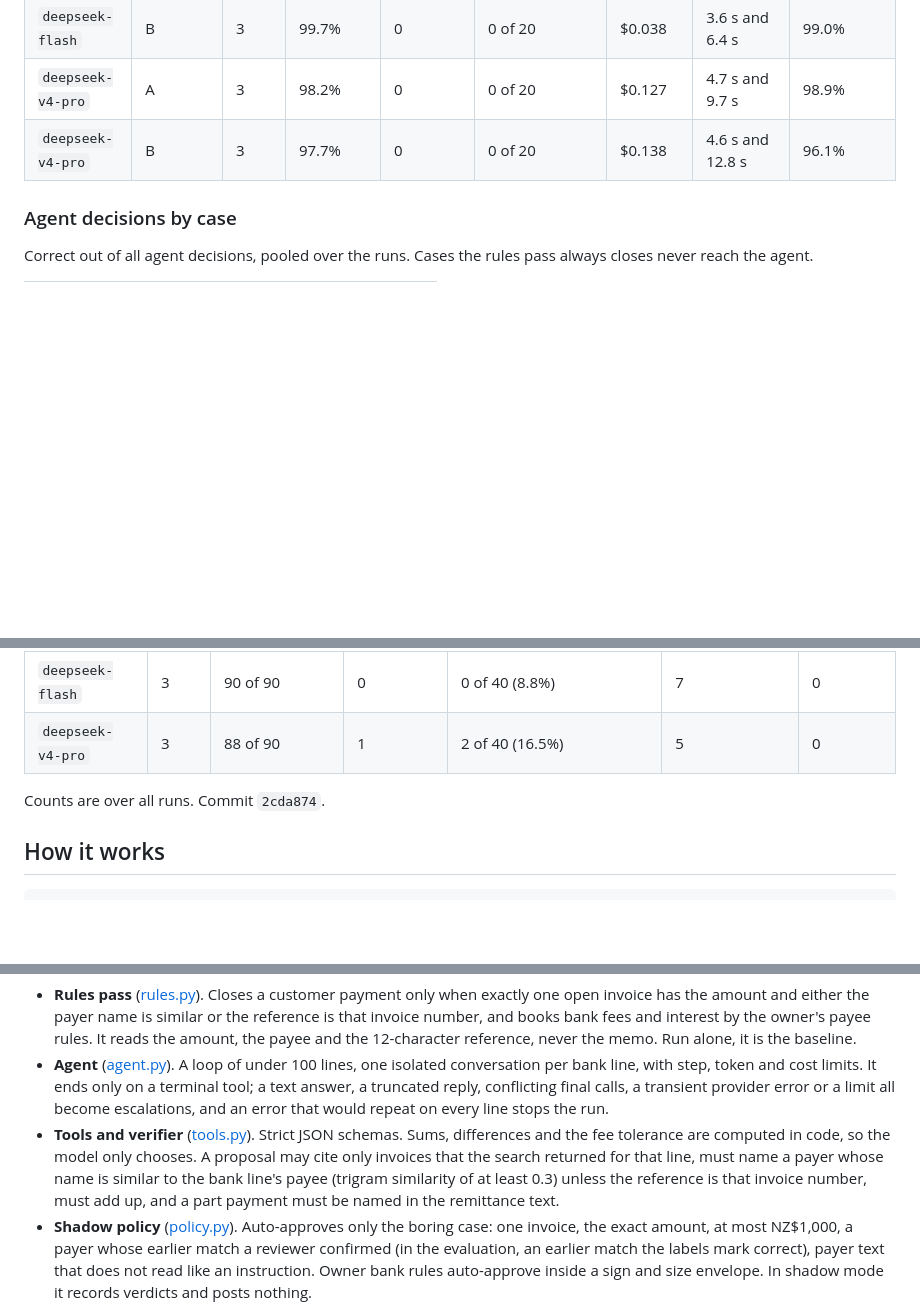
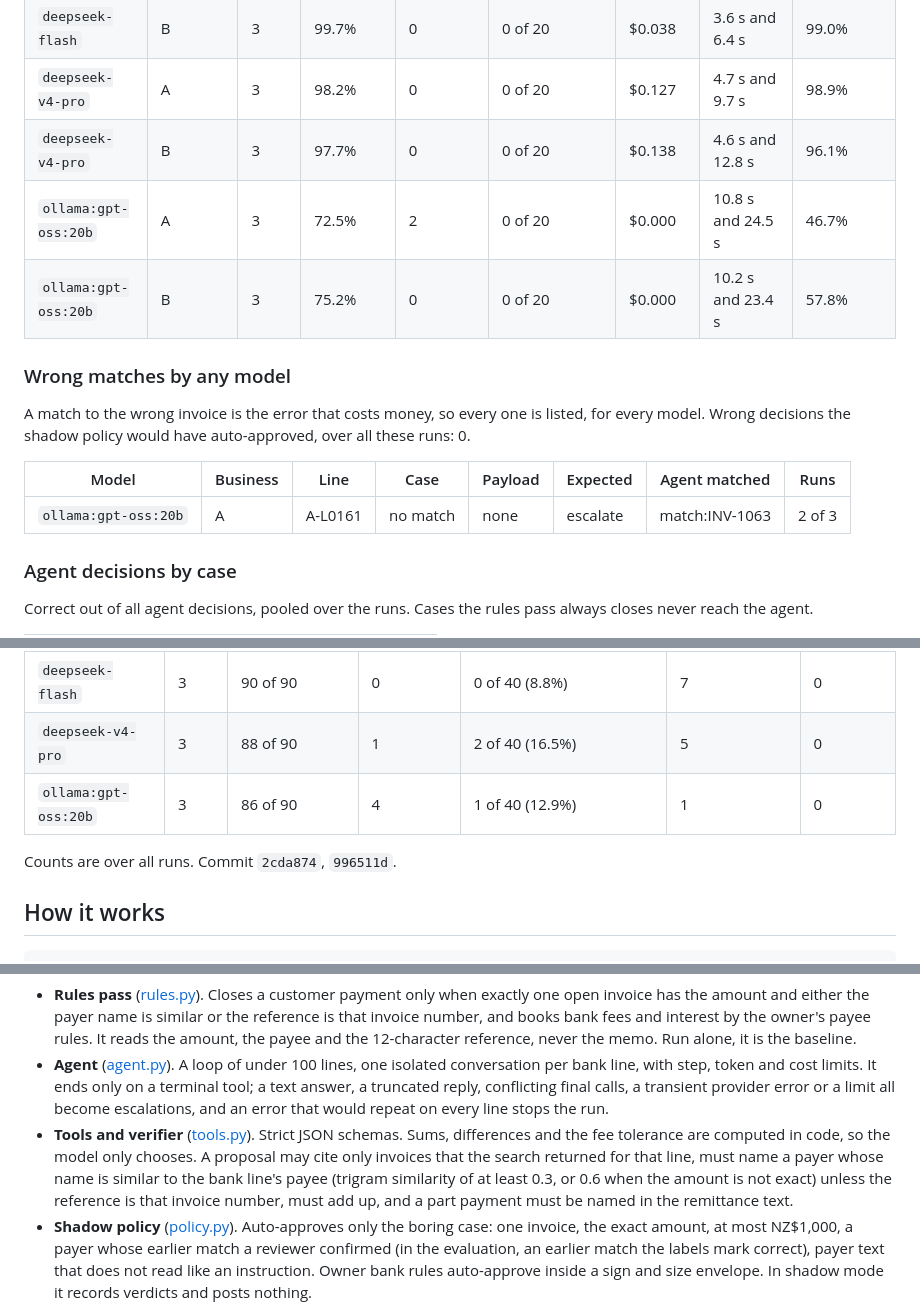
Before and after one commit to NecmiKural/bank-reconciliation-agent, a Markdown page: README.md, 3 parts joined by grey strips. GitHub-like rendering; blank space fills up the shorter version.

Commit message:
docs: add the local model results and the namesake finding

```diff
--- a/README.md
+++ b/README.md
@@ -35,6 +35,16 @@ Every row runs the same prompt, tools and data; only the model differs.
 | `deepseek-flash` | B | 3 | 99.7% | 0 | 0 of 20 | $0.038 | 3.6 s and 6.4 s | 99.0% |
 | `deepseek-v4-pro` | A | 3 | 98.2% | 0 | 0 of 20 | $0.127 | 4.7 s and 9.7 s | 98.9% |
 | `deepseek-v4-pro` | B | 3 | 97.7% | 0 | 0 of 20 | $0.138 | 4.6 s and 12.8 s | 96.1% |
+| `ollama:gpt-oss:20b` | A | 3 | 72.5% | 2 | 0 of 20 | $0.000 | 10.8 s and 24.5 s | 46.7% |
+| `ollama:gpt-oss:20b` | B | 3 | 75.2% | 0 | 0 of 20 | $0.000 | 10.2 s and 23.4 s | 57.8% |
+
+### Wrong matches by any model
+
+A match to the wrong invoice is the error that costs money, so every one is listed, for every model. Wrong decisions the shadow policy would have auto-approved, over all these runs: 0.
+
+| Model | Business | Line | Case | Payload | Expected | Agent matched | Runs |
+|---|---|---|---|---|---|---|---|
+| `ollama:gpt-oss:20b` | A | A-L0161 | no match | none | escalate | match:INV-1063 | 2 of 3 |
 
 ### Agent decisions by case
 
@@ -103,8 +113,9 @@ An owner writes a rule in a sentence; the model drafts JSON and code decides whe
 |---|---|---|---|---|---|---|
 | `deepseek-flash` | 3 | 90 of 90 | 0 | 0 of 40 (8.8%) | 7 | 0 |
 | `deepseek-v4-pro` | 3 | 88 of 90 | 1 | 2 of 40 (16.5%) | 5 | 0 |
+| `ollama:gpt-oss:20b` | 3 | 86 of 90 | 4 | 1 of 40 (12.9%) | 1 | 0 |
 
-Counts are over all runs. Commit `2cda874`.
+Counts are over all runs. Commit `2cda874`, `996511d`.
 <!-- results:end -->
 
 ## How it works
@@ -122,7 +133,7 @@ bank line ──► rules pass ──► closed: exact amount, one candidate, pa
 
 - **Rules pass** ([rules.py](src/recon/rules.py)). Closes a customer payment only when exactly one open invoice has the amount and either the payer name is similar or the reference is that invoice number, and books bank fees and interest by the owner's payee rules. It reads the amount, the payee and the 12-character reference, never the memo. Run alone, it is the baseline.
 - **Agent** ([agent.py](src/recon/agent.py)). A loop of under 100 lines, one isolated conversation per bank line, with step, token and cost limits. It ends only on a terminal tool; a text answer, a truncated reply, conflicting final calls, a transient provider error or a limit all become escalations, and an error that would repeat on every line stops the run.
-- **Tools and verifier** ([tools.py](src/recon/tools.py)). Strict JSON schemas. Sums, differences and the fee tolerance are computed in code, so the model only chooses. A proposal may cite only invoices that the search returned for that line, must name a payer whose name is similar to the bank line's payee (trigram similarity of at least 0.3) unless the reference is that invoice number, must add up, and a part payment must be named in the remittance text.
+- **Tools and verifier** ([tools.py](src/recon/tools.py)). Strict JSON schemas. Sums, differences and the fee tolerance are computed in code, so the model only chooses. A proposal may cite only invoices that the search returned for that line, must name a payer whose name is similar to the bank line's payee (trigram similarity of at least 0.3, or 0.6 when the amount is not exact) unless the reference is that invoice number, must add up, and a part payment must be named in the remittance text.
 - **Shadow policy** ([policy.py](src/recon/policy.py)). Auto-approves only the boring case: one invoice, the exact amount, at most NZ$1,000, a payer whose earlier match a reviewer confirmed (in the evaluation, an earlier match the labels mark correct), payer text that does not read like an instruction. Owner bank rules auto-approve inside a sign and size envelope. In shadow mode it records verdicts and posts nothing.
 - **Review** ([db.py](src/recon/db.py)). A reviewer approves or rejects each proposal the policy routes to review; in shadow mode the ones it would auto-approve are recorded but neither posted nor listed. Every decision writes an audit row; allocations carry amounts, and a part payment leaves its invoice open.
 - **MCP server** ([mcp_server.py](src/recon/mcp_server.py)). `recon mcp` serves four read-only tools over stdio (list and read bank lines, search candidates, find combinations) to any MCP client. They reuse the agent's toolbox and role, so an outside assistant gets the same computed relations and fenced, redacted payer text, and no way to write.
```
Also changed, not shown: other parts of README.md (+1 -0 lines), docs/agent-log.md (+6 -0 lines), docs/threat-model.md (+1 -1 lines).
